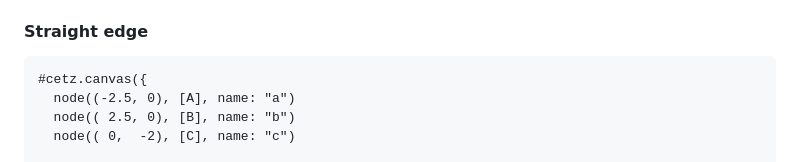
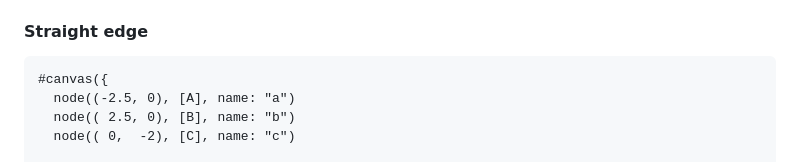
Before and after one commit to Nils-TUD/typst-nodes, a Markdown page: README.md, the part around the change. Drawn GitHub-style.

Commit message:
Fixed bug in README.

````diff
--- a/README.md
+++ b/README.md
@@ -73,7 +73,7 @@ Use `canvas(...)` from this package instead of `cetz.canvas(...)` whenever you u
 #### Straight edge
 
 ```typst
-#cetz.canvas({
+#canvas({
   node((-2.5, 0), [A], name: "a")
   node(( 2.5, 0), [B], name: "b")
   node(( 0,  -2), [C], name: "c")
````
